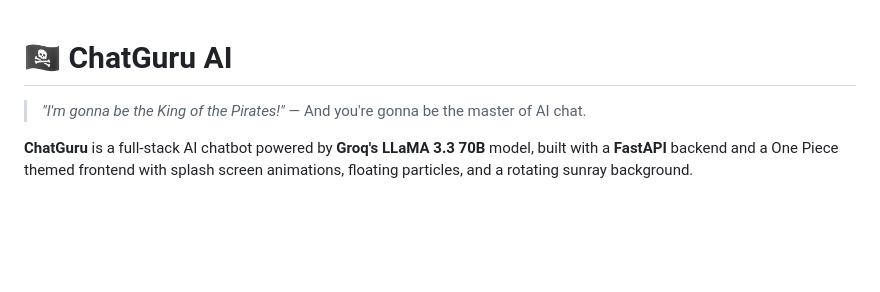
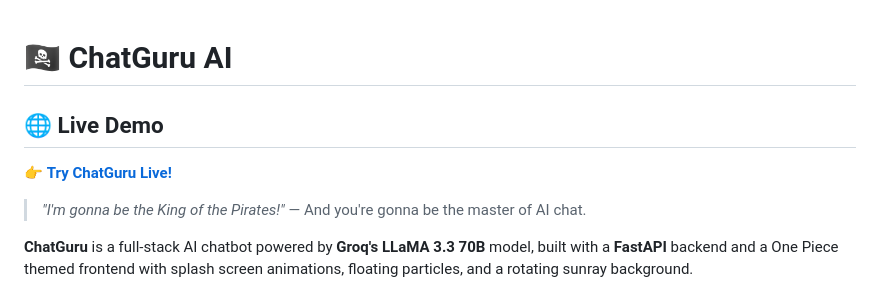
Before and after one commit to Sriram-448/ChatGuru-AI-, a Markdown page: README.md, the part around the change. GitHub-like rendering; blank space fills up the shorter version.

Commit message:
Add live demo link to README

```diff
--- a/README.md
+++ b/README.md
@@ -1,4 +1,7 @@
 # 🏴‍☠️ ChatGuru AI
+
+## 🌐 Live Demo
+👉 **[Try ChatGuru Live!](https://chatguru-ai.netlify.app)**
 
 > *"I'm gonna be the King of the Pirates!"* — And you're gonna be the master of AI chat.
 
```
